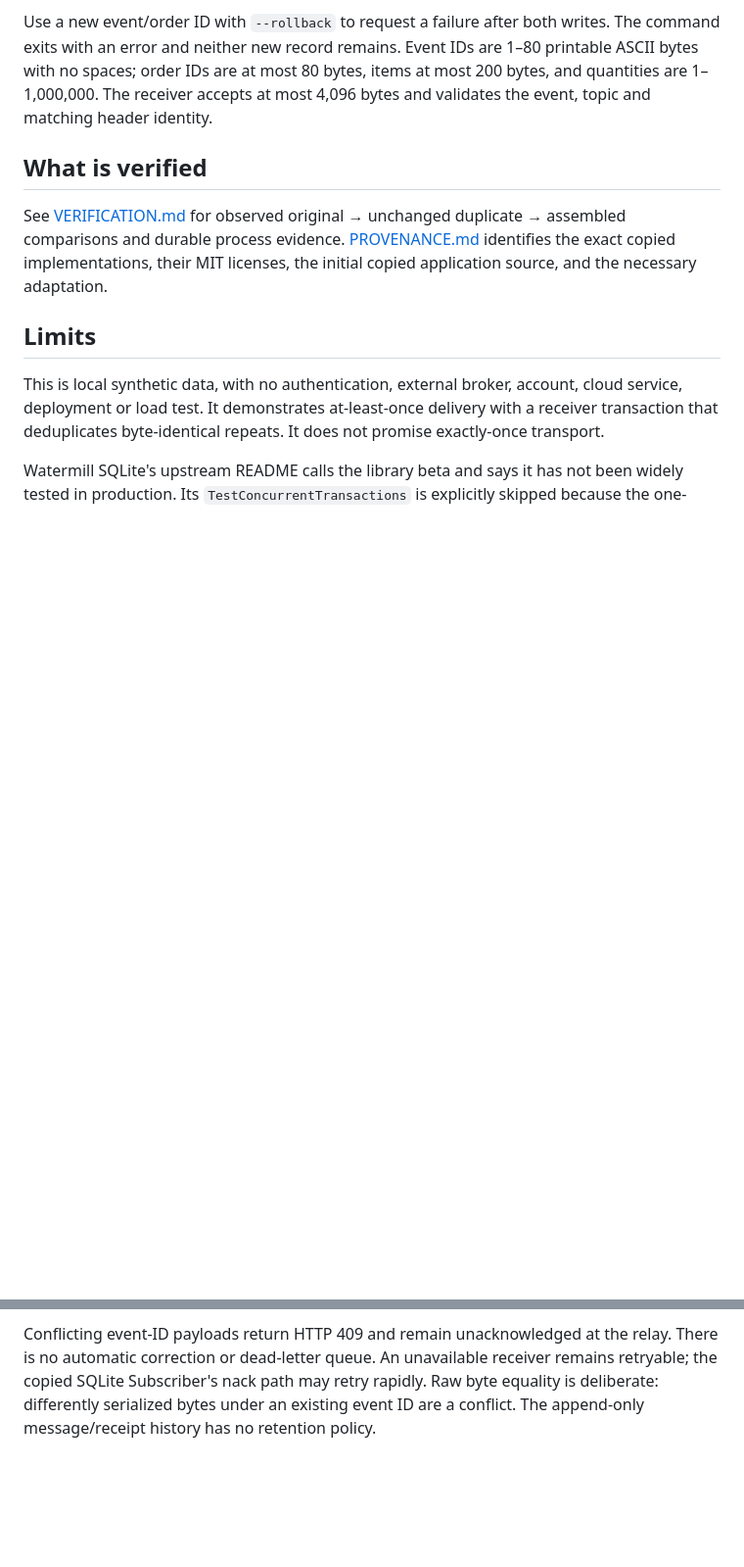
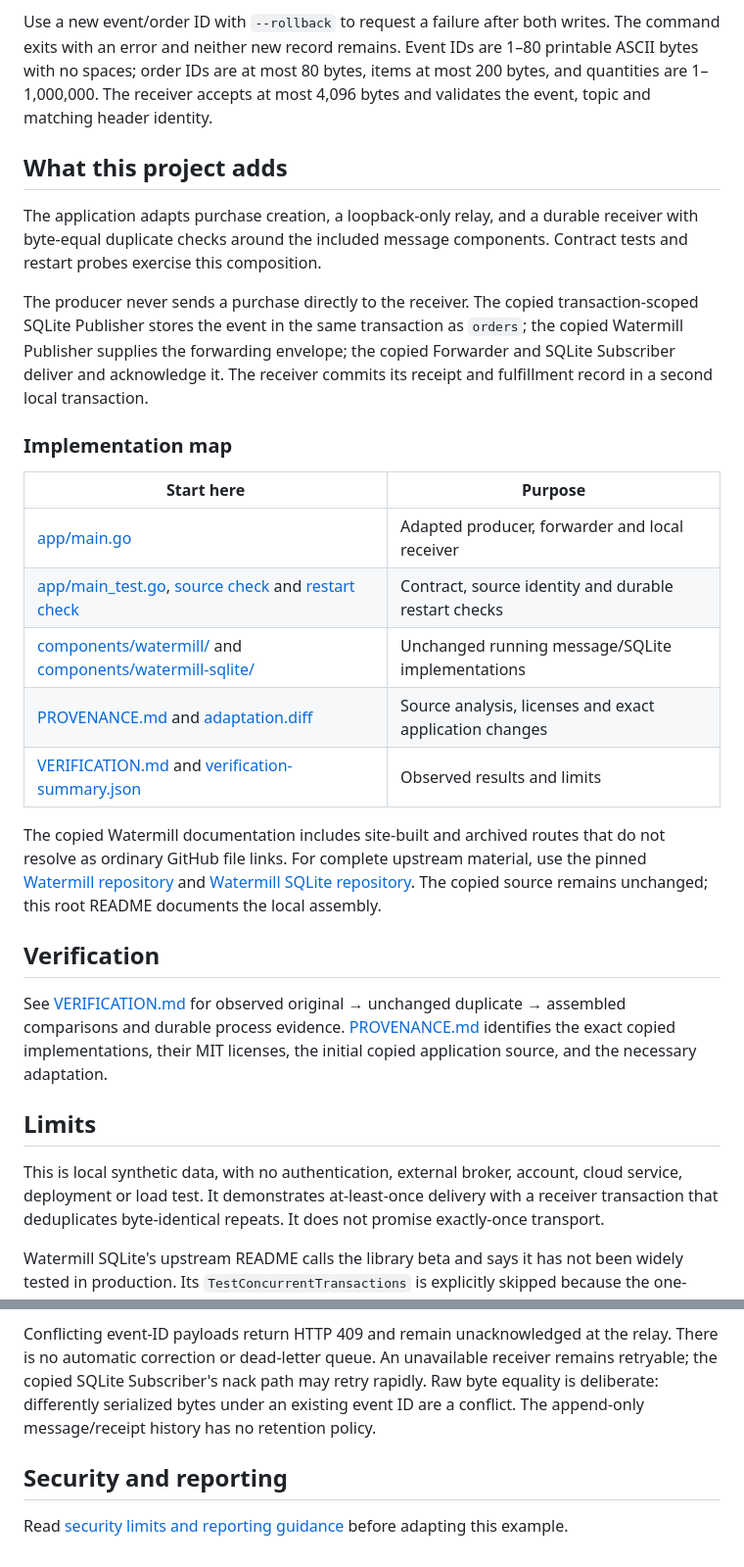
Before and after one commit to skyon0522-ai/transactional-outbox-service, a Markdown page: README.md, 2 parts joined by grey strips. Shown at 98% size. GitHub-like rendering; blank space fills up the shorter version.

Commit message:
docs: clarify outbox workflow and security guidance

```diff
--- a/README.md
+++ b/README.md
@@ -49,7 +37,27 @@ For one accepted event, expect producer `orders=1,outbox=1,acked=1` and receiver
 
 Use a new event/order ID with `--rollback` to request a failure after both writes. The command exits with an error and neither new record remains. Event IDs are 1–80 printable ASCII bytes with no spaces; order IDs are at most 80 bytes, items at most 200 bytes, and quantities are 1–1,000,000. The receiver accepts at most 4,096 bytes and validates the event, topic and matching header identity.
 
-## What is verified
+## What this project adds
+
+The application adapts purchase creation, a loopback-only relay, and a durable
+receiver with byte-equal duplicate checks around the included message components.
+Contract tests and restart probes exercise this composition.
+
+The producer never sends a purchase directly to the receiver. The copied transaction-scoped SQLite Publisher stores the event in the same transaction as `orders`; the copied Watermill Publisher supplies the forwarding envelope; the copied Forwarder and SQLite Subscriber deliver and acknowledge it. The receiver commits its receipt and fulfillment record in a second local transaction.
+
+### Implementation map
+
+| Start here | Purpose |
+| --- | --- |
+| [app/main.go](app/main.go) | Adapted producer, forwarder and local receiver |
+| [app/main_test.go](app/main_test.go), [source check](tools/verify_app.py) and [restart check](tools/verify_durable_restart.py) | Contract, source identity and durable restart checks |
+| [components/watermill/](components/watermill/) and [components/watermill-sqlite/](components/watermill-sqlite/) | Unchanged running message/SQLite implementations |
+| [PROVENANCE.md](PROVENANCE.md) and [adaptation.diff](adaptation.diff) | Source analysis, licenses and exact application changes |
+| [VERIFICATION.md](VERIFICATION.md) and [verification-summary.json](verification-summary.json) | Observed results and limits |
+
+The copied Watermill documentation includes site-built and archived routes that do not resolve as ordinary GitHub file links. For complete upstream material, use the pinned [Watermill repository](https://github.com/ThreeDotsLabs/watermill/tree/080d4b4e7fe6105ab880d1becd5cf91af0235d8c) and [Watermill SQLite repository](https://github.com/ThreeDotsLabs/watermill-sqlite/tree/a2a915319684f030296ccb15403b37f292640ad2). The copied source remains unchanged; this root README documents the local assembly.
+
+## Verification
 
 See [VERIFICATION.md](VERIFICATION.md) for observed original → unchanged duplicate → assembled comparisons and durable process evidence. [PROVENANCE.md](PROVENANCE.md) identifies the exact copied implementations, their MIT licenses, the initial copied application source, and the necessary adaptation.
 
@@ -60,3 +68,7 @@ This is local synthetic data, with no authentication, external broker, account,
 Watermill SQLite's upstream README calls the library beta and says it has not been widely tested in production. Its `TestConcurrentTransactions` is explicitly skipped because the one-connection case deadlocks. The app retains `SetMaxOpenConns(1)` and tests one active relay and one producer invocation at a time. These checks do not establish multiwriter, concurrent transaction, high availability, power-loss or production safety.
 
 Conflicting event-ID payloads return HTTP 409 and remain unacknowledged at the relay. There is no automatic correction or dead-letter queue. An unavailable receiver remains retryable; the copied SQLite Subscriber's nack path may retry rapidly. Raw byte equality is deliberate: differently serialized bytes under an existing event ID are a conflict. The append-only message/receipt history has no retention policy.
+
+## Security and reporting
+
+Read [security limits and reporting guidance](SECURITY.md) before adapting this example.
```
Also changed, not shown: other parts of README.md (+3 -15 lines), SECURITY.md (added, +14 -0 lines).
